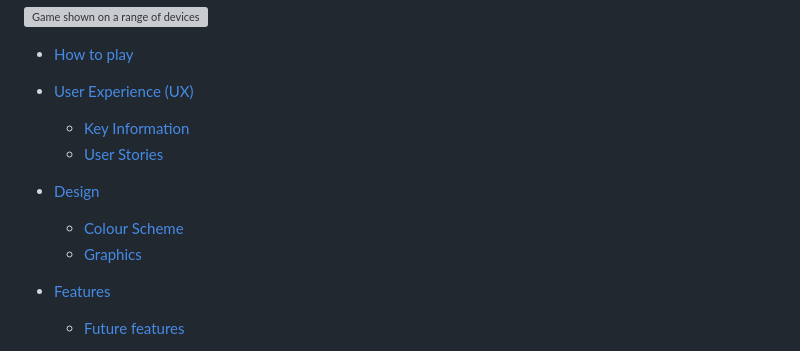
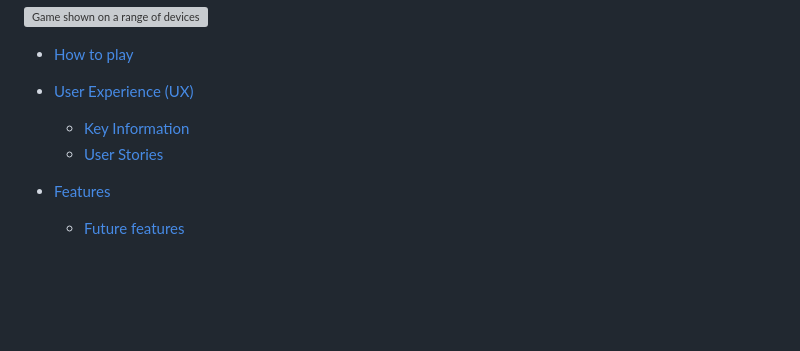
Before and after one commit to AmarDange/Brain-Refreshment-Game, a Markdown page: README.md, the part around one of its changes. GitHub-like rendering; blank space fills up the shorter version; grey boxes are pictures that could not be loaded.

```diff
--- a/README.md
+++ b/README.md
@@ -16,10 +16,6 @@ Description: A computer quiz game in Python. The user attempts to write correct
 * [User Experience (UX)](#User-Experience-(UX))
   * [Key Information](#key-information)
   * [User Stories](#User-Stories)
-
-* [Design](#Design)
-  * [Colour Scheme](#Colour-Scheme)
-  * [Graphics](#Graphics)
 
 * [Features](#Features)
   * [Future features](#Future-features)
```
Also changed, not shown: other parts of README.md (+11 -0 lines).
